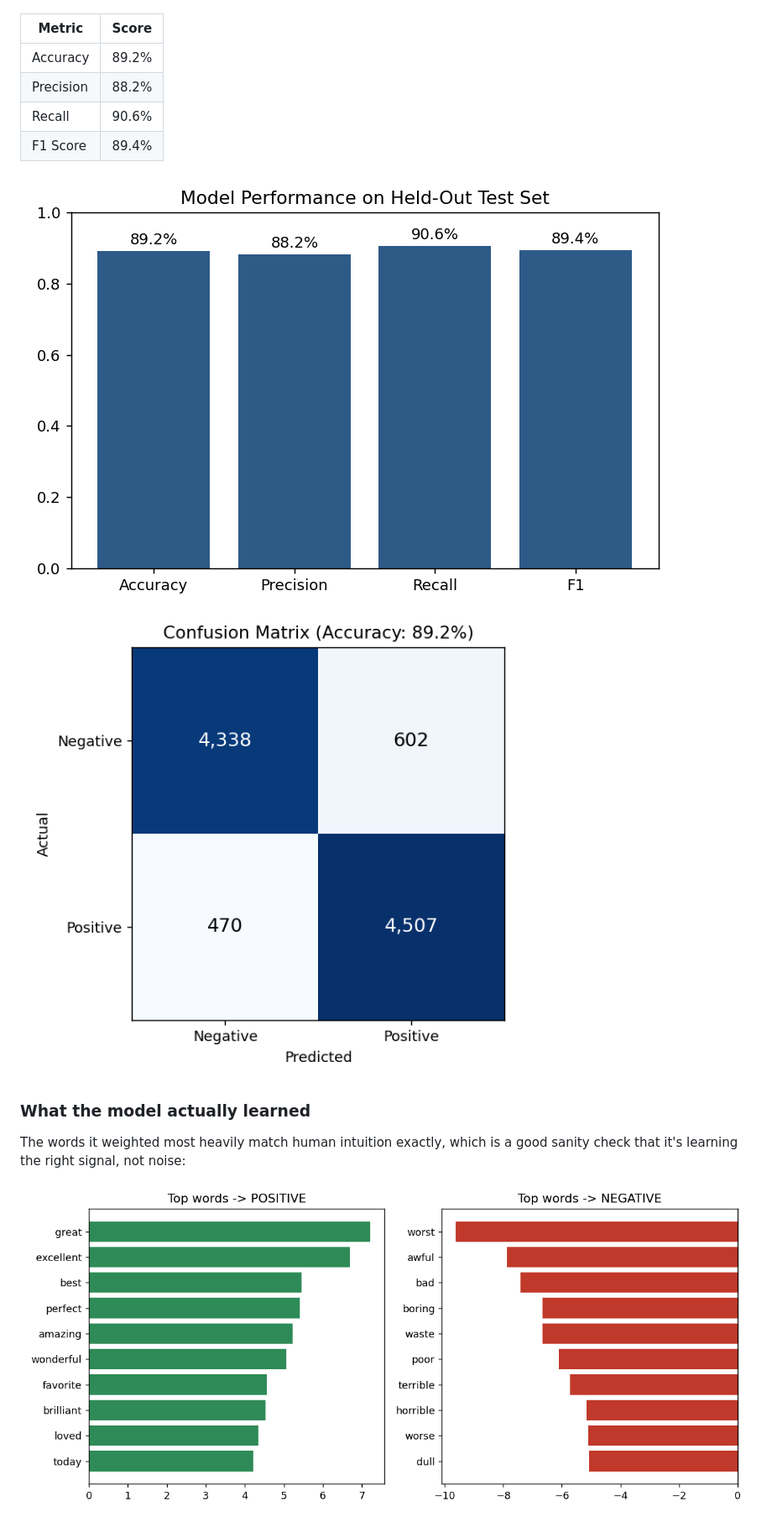
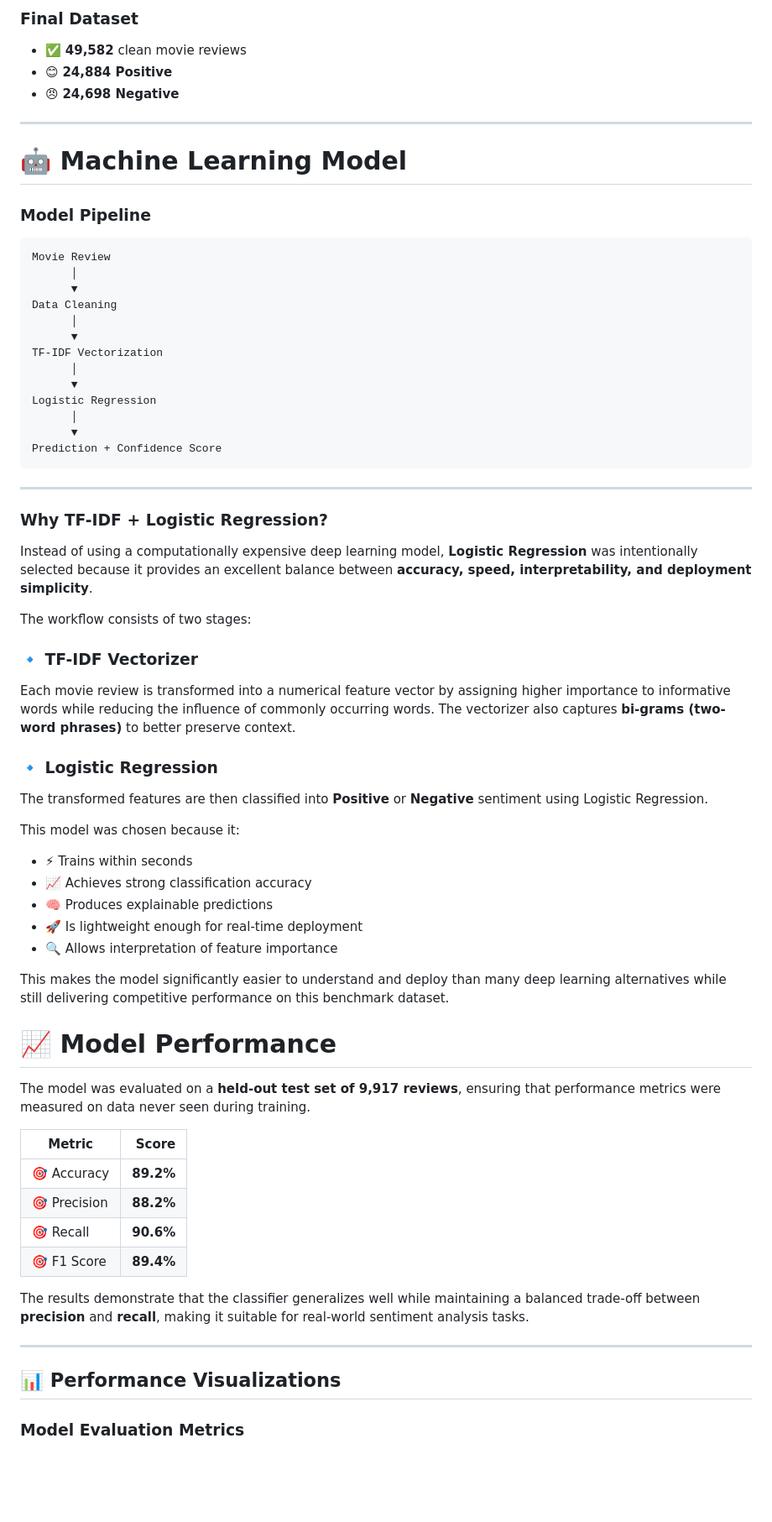
Before and after one commit to drishitapaul/SentiScope-AI, a Markdown page: README.md, the part around one of its changes. Shown at 84% size. Rendered like a GitHub page; blank space fills up the shorter version.

Commit message:
Enhance README with live demo and project documentation

````diff
--- a/README.md
+++ b/README.md
@@ -42,18 +92,73 @@ to keep the class balance identical in both.
+### Final Dataset
+
+- ✅ **49,582** clean movie reviews
+- 😊 **24,884 Positive**
+- 😠 **24,698 Negative**
+
+---
+
+# 🤖 Machine Learning Model
+
+### Model Pipeline
+
+```
+Movie Review
+      │
+      ▼
+Data Cleaning
+      │
+      ▼
+TF-IDF Vectorization
+      │
+      ▼
+Logistic Regression
+      │
+      ▼
+Prediction + Confidence Score
+```
+
+---
+
+### Why TF-IDF + Logistic Regression?
+
+Instead of using a computationally expensive deep learning model, **Logistic Regression** was intentionally selected because it provides an excellent balance between **accuracy, speed, interpretability, and deployment simplicity**.
+
+The workflow consists of two stages:
+
+### 🔹 TF-IDF Vectorizer
+
+Each movie review is transformed into a numerical feature vector by assigning higher importance to informative words while reducing the influence of commonly occurring words. The vectorizer also captures **bi-grams (two-word phrases)** to better preserve context.
+
+### 🔹 Logistic Regression
+
+The transformed features are then classified into **Positive** or **Negative** sentiment using Logistic Regression.
+
+This model was chosen because it:
+
+- ⚡ Trains within seconds
+- 📈 Achieves strong classification accuracy
+- 🧠 Produces explainable predictions
+- 🚀 Is lightweight enough for real-time deployment
+- 🔍 Allows interpretation of feature importance
+
+This makes the model significantly easier to understand and deploy than many deep learning alternatives while still delivering competitive performance on this benchmark dataset.
+
+# 📈 Model Performance
+
+The model was evaluated on a **held-out test set of 9,917 reviews**, ensuring that performance metrics were measured on data never seen during training.
 
 | Metric | Score |
-|---|---|
-| Accuracy | 89.2% |
-| Precision | 88.2% |
-| Recall | 90.6% |
-| F1 Score | 89.4% |
+|----------|------:|
+| 🎯 Accuracy | **89.2%** |
+| 🎯 Precision | **88.2%** |
+| 🎯 Recall | **90.6%** |
+| 🎯 F1 Score | **89.4%** |
 
-![Model metrics](charts/model_metrics.png)
-![Confusion matrix](charts/confusion_matrix.png)
+The results demonstrate that the classifier generalizes well while maintaining a balanced trade-off between **precision** and **recall**, making it suitable for real-world sentiment analysis tasks.
 
-### What the model actually learned
+---
 
-The words it weighted most heavily match human intuition exactly, which is
-a good sanity check that it's learning the right signal, not noise:
+## 📊 Performance Visualizations
 
-![Top words](charts/top_words.png)
+### Model Evaluation Metrics
 
````
Also changed, not shown: other parts of README.md (+213 -63 lines).
